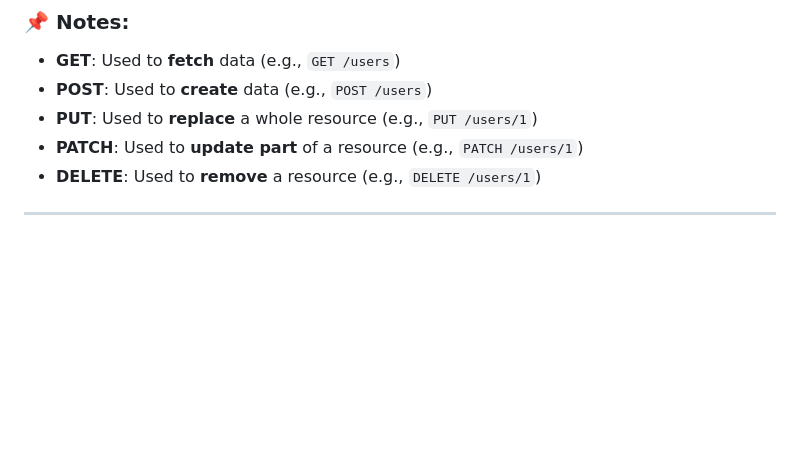
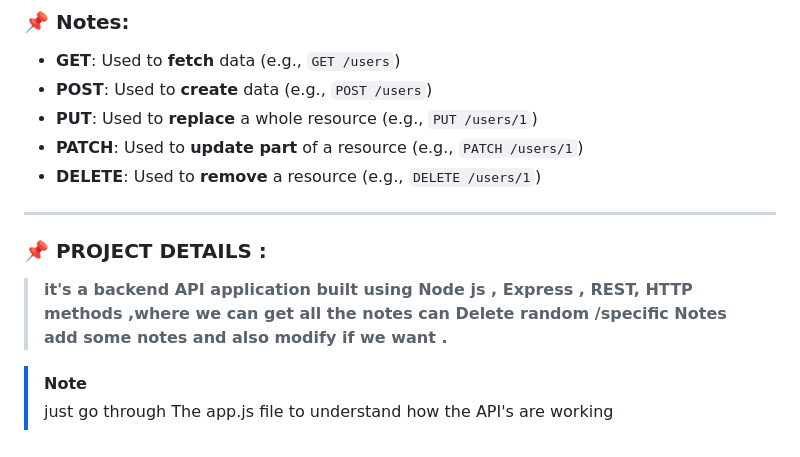
Before and after one commit to SRB77/Backend, a Markdown page: L4Notesproject/notes4.md, the part around the change. Rendered like a GitHub page; blank space fills up the shorter version.

Commit message:
minimal changes

```diff
--- a/L4Notesproject/notes4.md
+++ b/L4Notesproject/notes4.md
@@ -92,3 +92,9 @@ app.listen(3000);
 - **DELETE**: Used to **remove** a resource (e.g., `DELETE /users/1`)
 
 ---
+
+### 📌 PROJECT DETAILS :
+> **it's a backend API application built using Node js , Express , REST, HTTP methods ,where we can get all the notes can Delete random /specific Notes add some notes and also modify if we want .**
+
+> [!NOTE]
+> just go through The app.js file to understand how the API's are working
```
